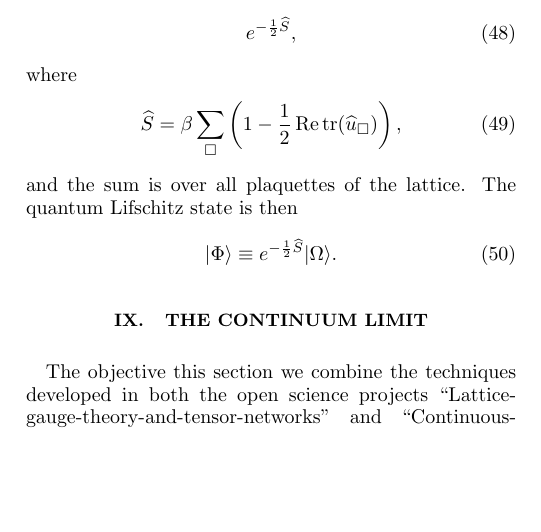
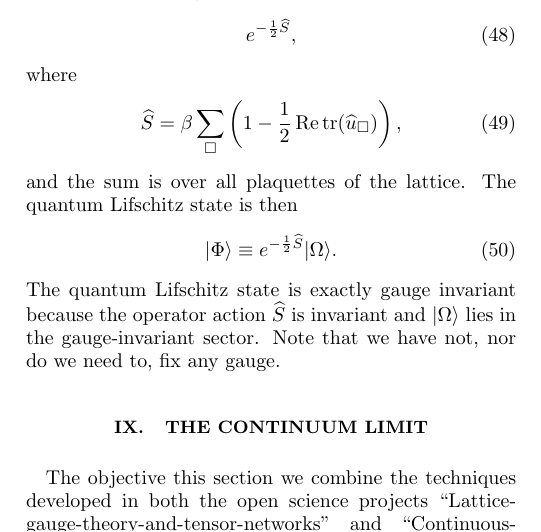
Before and after one commit to tobiasosborne/Tensor-networks-and-quantum-field-theory, a LaTeX paper (tnsqft_overview.tex): part of one column of page 8 of 10, cut so that both start at the same text, the shorter picture padded with empty space. Compiled offline with pdfLaTeX.

Commit message:
Quantum Lifschitz state for nonabelian gauge theory

```diff
--- a/tnsqft_overview.tex
+++ b/tnsqft_overview.tex
@@ -444,7 +444,7 @@ and the sum is over all plaquettes of the lattice. The quantum Lifschitz state i
 \begin{equation}
 	|\Phi\rangle \equiv e^{-\frac12\widehat{S}}|\Omega\rangle.
 \end{equation}
-
+The quantum Lifschitz state is exactly gauge invariant because the operator action $\widehat{S}$ is invariant and $|\Omega\rangle$ lies in the gauge-invariant sector. Note that we have not, nor do we need to, fix any gauge.
 
 \section{The continuum limit}
 The objective this section we combine the techniques developed in both the open science projects ``Lattice-gauge-theory-and-tensor-networks'' and ``Continuous-Limits-of-Quantum-Lattice-Systems'' to produce a quantum Lifschitz for a full quantum gauge theory.
```
Also changed, not shown: tnsqft_overview.pdf.
